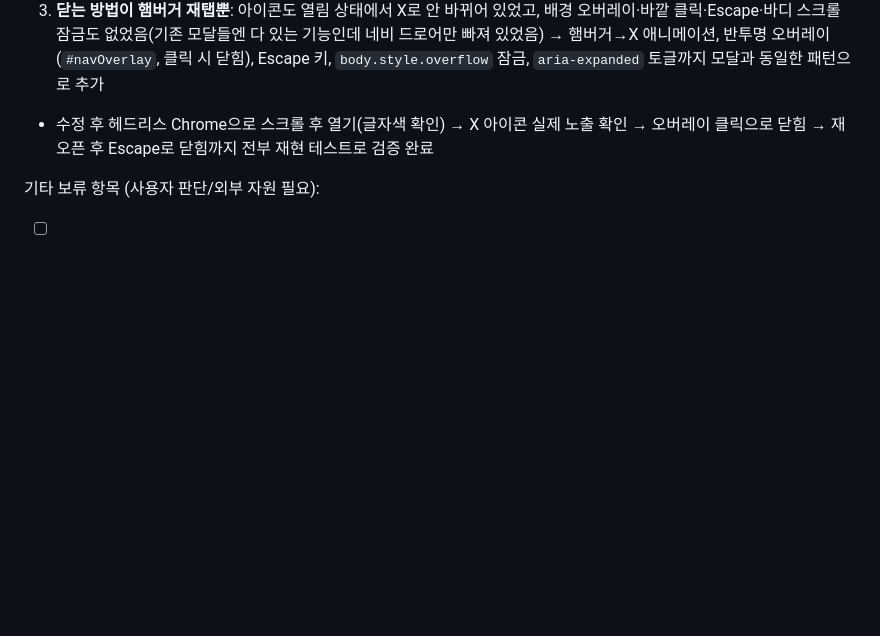
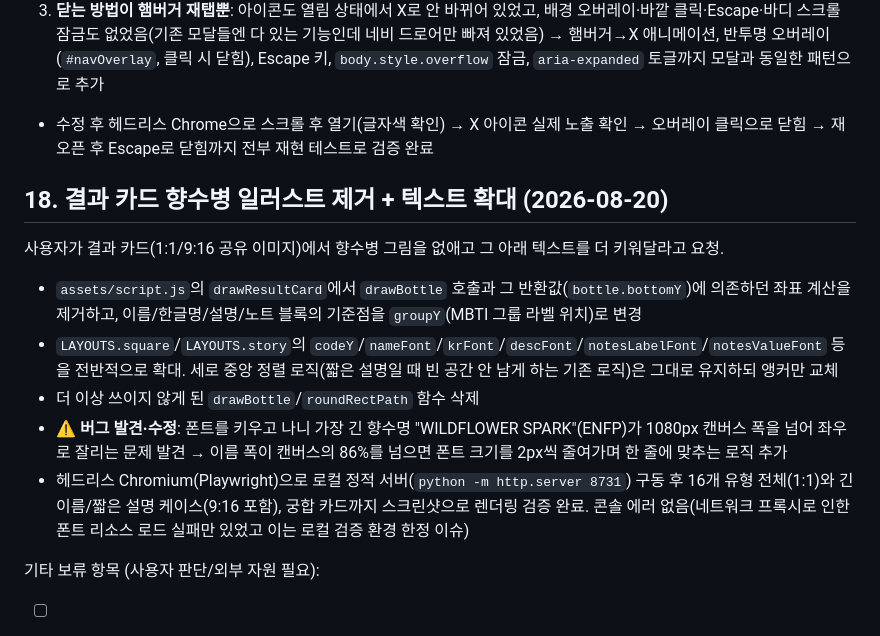
Before and after one commit to dsd1310-netizen/velin-mbti-perfume, a Markdown page: 계획안.md, the part around the change. Rendered like a GitHub page; blank space fills up the shorter version.

Commit message:
계획안.md에 결과 카드 향수병 제거 작업 내역 기록

```diff
--- a/계획안.md
+++ b/계획안.md
@@ -184,6 +184,14 @@
 3. **닫는 방법이 햄버거 재탭뿐**: 아이콘도 열림 상태에서 X로 안 바뀌어 있었고, 배경 오버레이·바깥 클릭·Escape·바디 스크롤 잠금도 없었음(기존 모달들엔 다 있는 기능인데 네비 드로어만 빠져 있었음) → 햄버거→X 애니메이션, 반투명 오버레이(`#navOverlay`, 클릭 시 닫힘), Escape 키, `body.style.overflow` 잠금, `aria-expanded` 토글까지 모달과 동일한 패턴으로 추가
 - 수정 후 헤드리스 Chrome으로 스크롤 후 열기(글자색 확인) → X 아이콘 실제 노출 확인 → 오버레이 클릭으로 닫힘 → 재오픈 후 Escape로 닫힘까지 전부 재현 테스트로 검증 완료
 
+## 18. 결과 카드 향수병 일러스트 제거 + 텍스트 확대 (2026-08-20)
+사용자가 결과 카드(1:1/9:16 공유 이미지)에서 향수병 그림을 없애고 그 아래 텍스트를 더 키워달라고 요청.
+- `assets/script.js`의 `drawResultCard`에서 `drawBottle` 호출과 그 반환값(`bottle.bottomY`)에 의존하던 좌표 계산을 제거하고, 이름/한글명/설명/노트 블록의 기준점을 `groupY`(MBTI 그룹 라벨 위치)로 변경
+- `LAYOUTS.square`/`LAYOUTS.story`의 `codeY`/`nameFont`/`krFont`/`descFont`/`notesLabelFont`/`notesValueFont` 등을 전반적으로 확대. 세로 중앙 정렬 로직(짧은 설명일 때 빈 공간 안 남게 하는 기존 로직)은 그대로 유지하되 앵커만 교체
+- 더 이상 쓰이지 않게 된 `drawBottle`/`roundRectPath` 함수 삭제
+- ⚠️ **버그 발견·수정**: 폰트를 키우고 나니 가장 긴 향수명 "WILDFLOWER SPARK"(ENFP)가 1080px 캔버스 폭을 넘어 좌우로 잘리는 문제 발견 → 이름 폭이 캔버스의 86%를 넘으면 폰트 크기를 2px씩 줄여가며 한 줄에 맞추는 로직 추가
+- 헤드리스 Chromium(Playwright)으로 로컬 정적 서버(`python -m http.server 8731`) 구동 후 16개 유형 전체(1:1)와 긴 이름/짧은 설명 케이스(9:16 포함), 궁합 카드까지 스크린샷으로 렌더링 검증 완료. 콘솔 에러 없음(네트워크 프록시로 인한 폰트 리소스 로드 실패만 있었고 이는 로컬 검증 환경 한정 이슈)
+
 기타 보류 항목 (사용자 판단/외부 자원 필요):
 - [ ] 실 구매 연결이 필요해지면 별도 쇼핑몰 플랫폼(카페24 등) 연동 논의
 - [ ] 헤더 "Contact" 메뉴가 실제 연락 수단(이메일 등) 없이 인스타 링크뿐인 클로징 섹션으로 연결됨 — 포트폴리오 제안용 목적 고려 시 실제 연락처 노출 여부 검토
```
